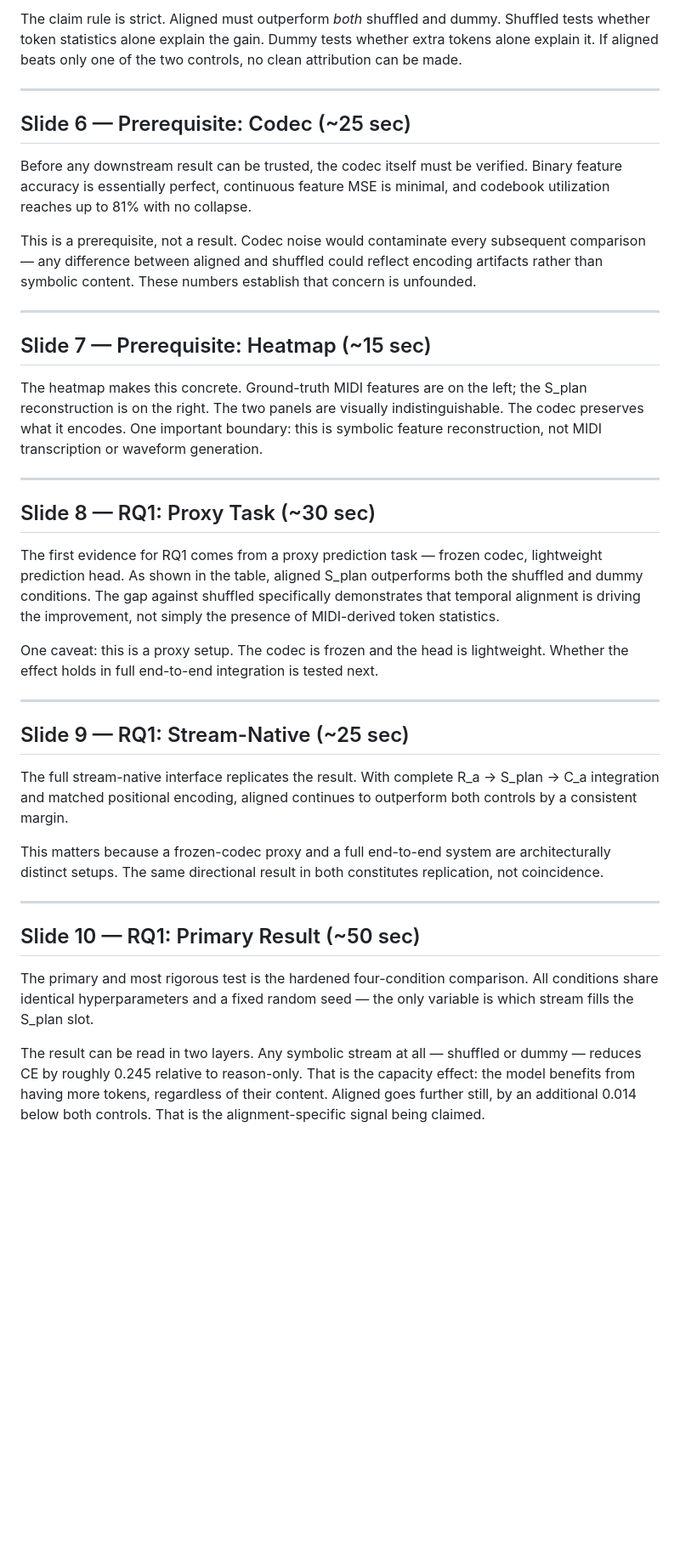
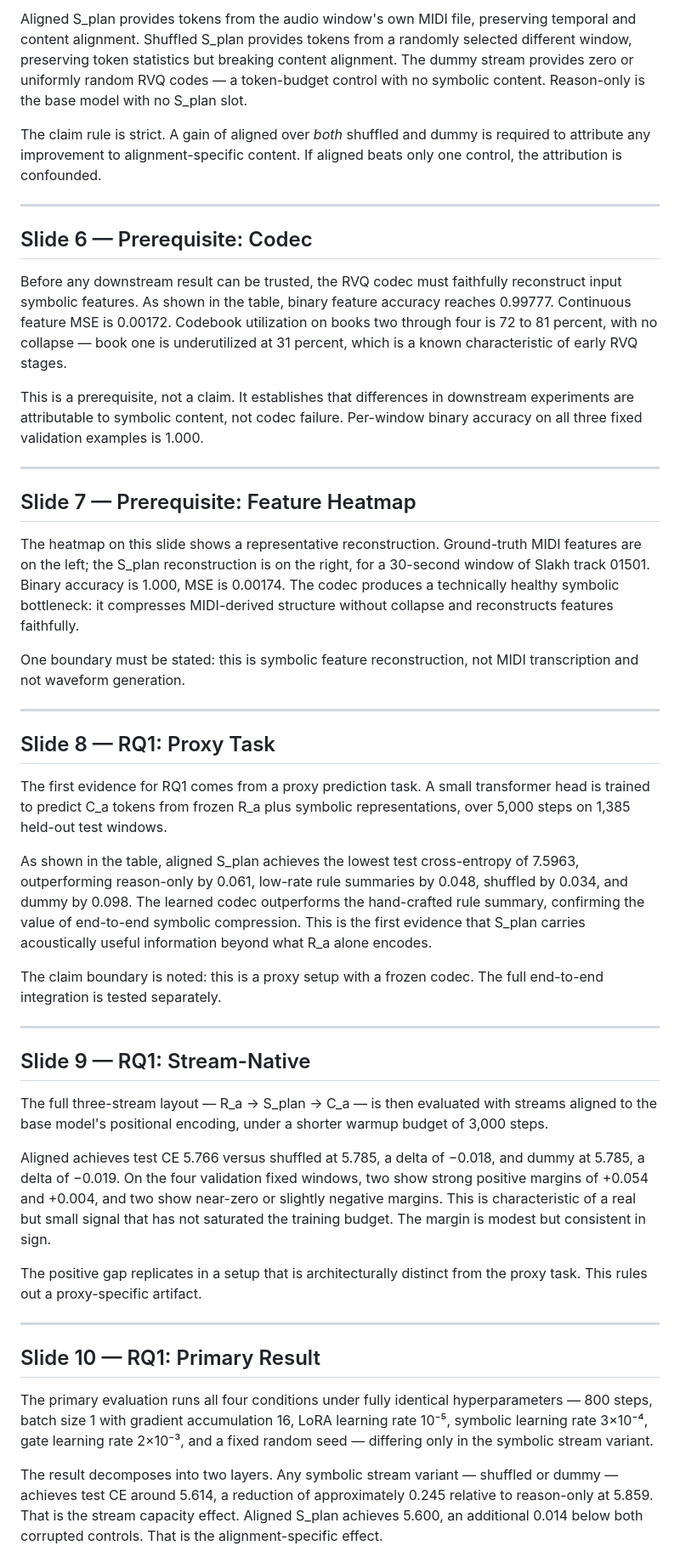
Before and after one commit to minigb/CT-NLP-Final-Presentation-Slides, a Markdown page: final/script.md, the part around one of its changes. Shown at 85% size. Rendered like a GitHub page; blank space fills up the shorter version.

```diff
--- a/final/script.md
+++ b/final/script.md
@@ -44,41 +48,49 @@ Every comparison in this work uses four conditions. Aligned S_plan provides toke
 
-The claim rule is strict. Aligned must outperform *both* shuffled and dummy. Shuffled tests whether token statistics alone explain the gain. Dummy tests whether extra tokens alone explain it. If aligned beats only one of the two controls, no clean attribution can be made.
+Aligned S_plan provides tokens from the audio window's own MIDI file, preserving temporal and content alignment. Shuffled S_plan provides tokens from a randomly selected different window, preserving token statistics but breaking content alignment. The dummy stream provides zero or uniformly random RVQ codes — a token-budget control with no symbolic content. Reason-only is the base model with no S_plan slot.
+
+The claim rule is strict. A gain of aligned over *both* shuffled and dummy is required to attribute any improvement to alignment-specific content. If aligned beats only one control, the attribution is confounded.
 
 ---
 
-## Slide 6 — Prerequisite: Codec (~25 sec)
+## Slide 6 — Prerequisite: Codec
 
-Before any downstream result can be trusted, the codec itself must be verified. Binary feature accuracy is essentially perfect, continuous feature MSE is minimal, and codebook utilization reaches up to 81% with no collapse.
+Before any downstream result can be trusted, the RVQ codec must faithfully reconstruct input symbolic features. As shown in the table, binary feature accuracy reaches 0.99777. Continuous feature MSE is 0.00172. Codebook utilization on books two through four is 72 to 81 percent, with no collapse — book one is underutilized at 31 percent, which is a known characteristic of early RVQ stages.
 
-This is a prerequisite, not a result. Codec noise would contaminate every subsequent comparison — any difference between aligned and shuffled could reflect encoding artifacts rather than symbolic content. These numbers establish that concern is unfounded.
+This is a prerequisite, not a claim. It establishes that differences in downstream experiments are attributable to symbolic content, not codec failure. Per-window binary accuracy on all three fixed validation examples is 1.000.
 
 ---
 
-## Slide 7 — Prerequisite: Heatmap (~15 sec)
+## Slide 7 — Prerequisite: Feature Heatmap
 
-The heatmap makes this concrete. Ground-truth MIDI features are on the left; the S_plan reconstruction is on the right. The two panels are visually indistinguishable. The codec preserves what it encodes. One important boundary: this is symbolic feature reconstruction, not MIDI transcription or waveform generation.
+The heatmap on this slide shows a representative reconstruction. Ground-truth MIDI features are on the left; the S_plan reconstruction is on the right, for a 30-second window of Slakh track 01501. Binary accuracy is 1.000, MSE is 0.00174. The codec produces a technically healthy symbolic bottleneck: it compresses MIDI-derived structure without collapse and reconstructs features faithfully.
+
+One boundary must be stated: this is symbolic feature reconstruction, not MIDI transcription and not waveform generation.
 
 ---
 
-## Slide 8 — RQ1: Proxy Task (~30 sec)
+## Slide 8 — RQ1: Proxy Task
 
-The first evidence for RQ1 comes from a proxy prediction task — frozen codec, lightweight prediction head. As shown in the table, aligned S_plan outperforms both the shuffled and dummy conditions. The gap against shuffled specifically demonstrates that temporal alignment is driving the improvement, not simply the presence of MIDI-derived token statistics.
+The first evidence for RQ1 comes from a proxy prediction task. A small transformer head is trained to predict C_a tokens from frozen R_a plus symbolic representations, over 5,000 steps on 1,385 held-out test windows.
 
-One caveat: this is a proxy setup. The codec is frozen and the head is lightweight. Whether the effect holds in full end-to-end integration is tested next.
+As shown in the table, aligned S_plan achieves the lowest test cross-entropy of 7.5963, outperforming reason-only by 0.061, low-rate rule summaries by 0.048, shuffled by 0.034, and dummy by 0.098. The learned codec outperforms the hand-crafted rule summary, confirming the value of end-to-end symbolic compression. This is the first evidence that S_plan carries acoustically useful information beyond what R_a alone encodes.
+
+The claim boundary is noted: this is a proxy setup with a frozen codec. The full end-to-end integration is tested separately.
 
 ---
 
-## Slide 9 — RQ1: Stream-Native (~25 sec)
+## Slide 9 — RQ1: Stream-Native
 
-The full stream-native interface replicates the result. With complete R_a → S_plan → C_a integration and matched positional encoding, aligned continues to outperform both controls by a consistent margin.
+The full three-stream layout — R_a → S_plan → C_a — is then evaluated with streams aligned to the base model's positional encoding, under a shorter warmup budget of 3,000 steps.
 
-This matters because a frozen-codec proxy and a full end-to-end system are architecturally distinct setups. The same directional result in both constitutes replication, not coincidence.
+Aligned achieves test CE 5.766 versus shuffled at 5.785, a delta of −0.018, and dummy at 5.785, a delta of −0.019. On the four validation fixed windows, two show strong positive margins of +0.054 and +0.004, and two show near-zero or slightly negative margins. This is characteristic of a real but small signal that has not saturated the training budget. The margin is modest but consistent in sign.
+
+The positive gap replicates in a setup that is architecturally distinct from the proxy task. This rules out a proxy-specific artifact.
 
 ---
 
-## Slide 10 — RQ1: Primary Result (~50 sec)
+## Slide 10 — RQ1: Primary Result
 
-The primary and most rigorous test is the hardened four-condition comparison. All conditions share identical hyperparameters and a fixed random seed — the only variable is which stream fills the S_plan slot.
+The primary evaluation runs all four conditions under fully identical hyperparameters — 800 steps, batch size 1 with gradient accumulation 16, LoRA learning rate 10⁻⁵, symbolic learning rate 3×10⁻⁴, gate learning rate 2×10⁻³, and a fixed random seed — differing only in the symbolic stream variant.
 
-The result can be read in two layers. Any symbolic stream at all — shuffled or dummy — reduces CE by roughly 0.245 relative to reason-only. That is the capacity effect: the model benefits from having more tokens, regardless of their content. Aligned goes further still, by an additional 0.014 below both controls. That is the alignment-specific signal being claimed.
+The result decomposes into two layers. Any symbolic stream variant — shuffled or dummy — achieves test CE around 5.614, a reduction of approximately 0.245 relative to reason-only at 5.859. That is the stream capacity effect. Aligned S_plan achieves 5.600, an additional 0.014 below both corrupted controls. That is the alignment-specific effect.
 
```
Also changed, not shown: other parts of final/script.md (+65 -45 lines).
